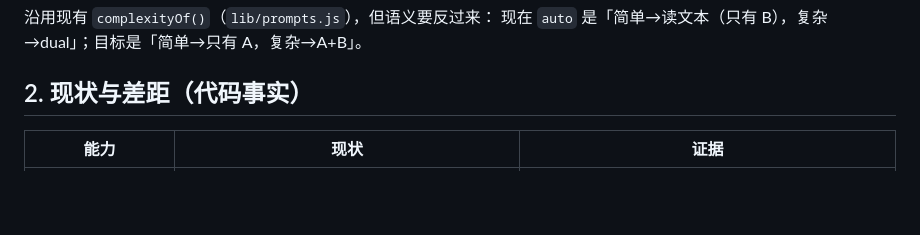
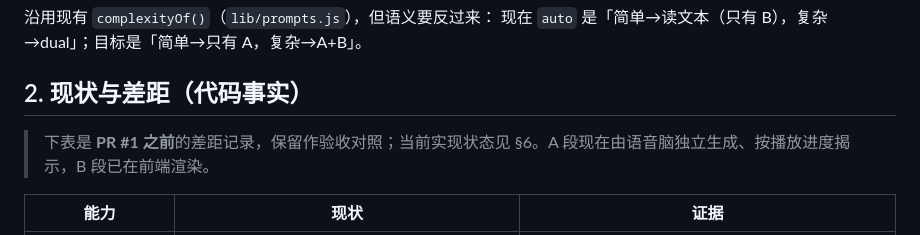
Before and after one commit to JumpTea/WhaleGo, a Markdown page: docs/专题-A-B双段输出.md, the part around the change. Rendered like a GitHub page; blank space fills up the shorter version.

Commit message:
docs: mark the A/B gap table as pre-PR history

```diff
--- a/docs/专题-A-B双段输出.md
+++ b/docs/专题-A-B双段输出.md
@@ -66,6 +66,8 @@
 现在 `auto` 是「简单→读文本（只有 B），复杂→dual」；目标是「简单→只有 A，复杂→A+B」。
 
 ## 2. 现状与差距（代码事实）
+
+> 下表是 **PR #1 之前**的差距记录，保留作验收对照；当前实现状态见 §6。A 段现在由语音脑独立生成、按播放进度揭示，B 段已在前端渲染。
 
 | 能力 | 现状 | 证据 |
 | --- | --- | --- |
```
